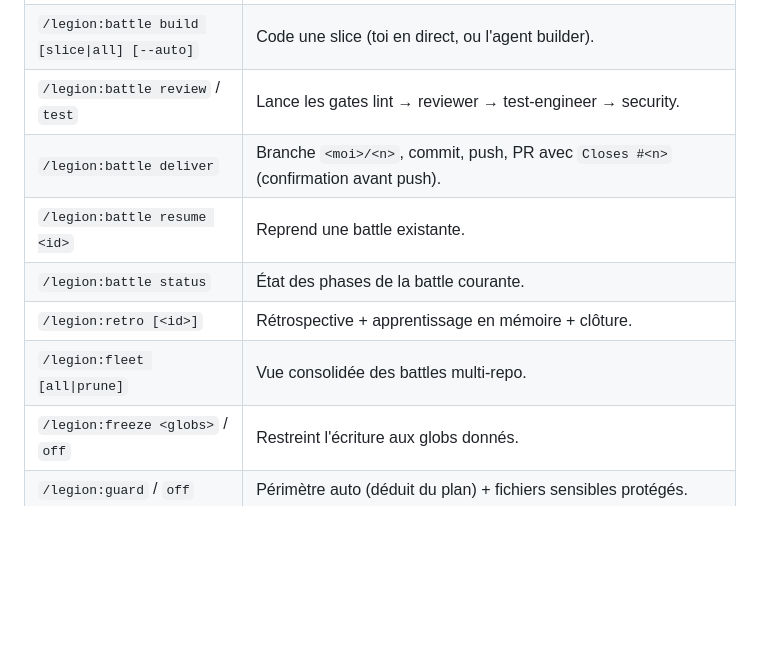
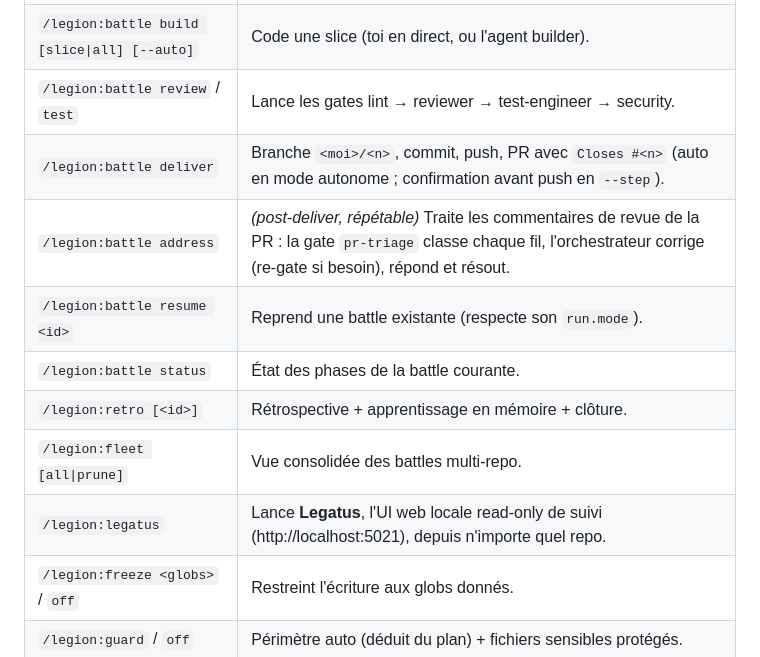
Before and after one commit to mickaelfrancois/legion, a Markdown page: plugins/legion/README.md, the part around one of its changes. Rendered like a GitHub page; blank space fills up the shorter version.

```diff
--- a/plugins/legion/README.md
+++ b/plugins/legion/README.md
@@ -106,11 +131,13 @@ automatiquement `lint → review → test → security` jusqu'au premier `revise
 | `/legion:battle start <issue\|slug>` | Démarre une battle. `<issue>` numérique = issue GitHub (tirée auto) ; sinon libellé libre. |
 | `/legion:battle build [slice\|all] [--auto]` | Code une slice (toi en direct, ou l'agent builder). |
 | `/legion:battle review` / `test` | Lance les gates lint → reviewer → test-engineer → security. |
-| `/legion:battle deliver` | Branche `<moi>/<n>`, commit, push, PR avec `Closes #<n>` (confirmation avant push). |
-| `/legion:battle resume <id>` | Reprend une battle existante. |
+| `/legion:battle deliver` | Branche `<moi>/<n>`, commit, push, PR avec `Closes #<n>` (auto en mode autonome ; confirmation avant push en `--step`). |
+| `/legion:battle address` | *(post-deliver, répétable)* Traite les commentaires de revue de la PR : la gate `pr-triage` classe chaque fil, l'orchestrateur corrige (re-gate si besoin), répond et résout. |
+| `/legion:battle resume <id>` | Reprend une battle existante (respecte son `run.mode`). |
 | `/legion:battle status` | État des phases de la battle courante. |
 | `/legion:retro [<id>]` | Rétrospective + apprentissage en mémoire + clôture. |
 | `/legion:fleet [all\|prune]` | Vue consolidée des battles multi-repo. |
+| `/legion:legatus` | Lance **Legatus**, l'UI web locale read-only de suivi (http://localhost:5021), depuis n'importe quel repo. |
 | `/legion:freeze <globs>` / `off` | Restreint l'écriture aux globs donnés. |
 | `/legion:guard` / `off` | Périmètre auto (déduit du plan) + fichiers sensibles protégés. |
 | `/legion:careful` / `off` | Avertit (sans bloquer) sur les commandes destructrices. |
```
Also changed, not shown: other parts of plugins/legion/README.md (+39 -7 lines), README.md (+23 -10 lines), ui/legatus/README.md (+1 -1 lines).
